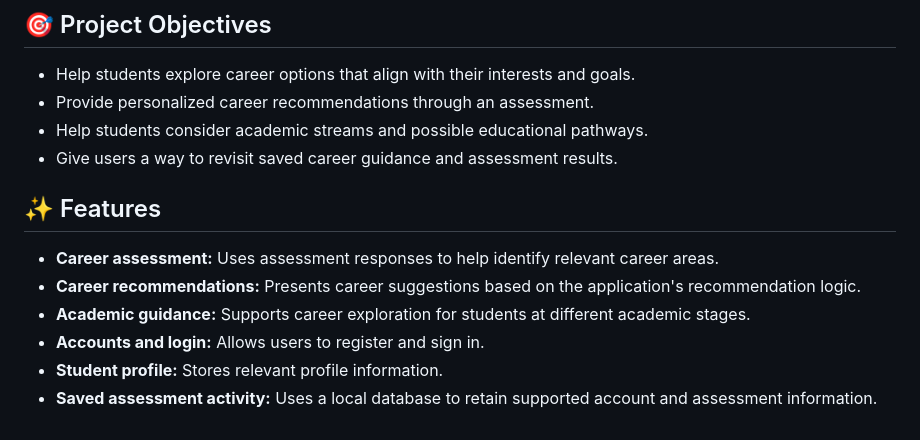
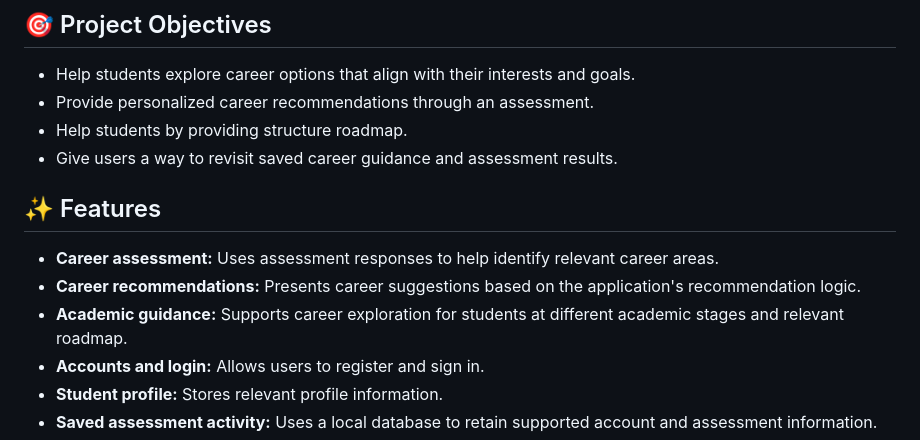
Before and after one commit to prachirane1711/Career-Compass, a Markdown page: README.md, the part around the change. Drawn GitHub-style.

```diff
--- a/README.md
+++ b/README.md
@@ -8,14 +8,14 @@ Career Compass is a career-guidance web application designed to help students ex
 
 - Help students explore career options that align with their interests and goals.
 - Provide personalized career recommendations through an assessment.
-- Help students consider academic streams and possible educational pathways.
+- Help students by providing structure roadmap.
 - Give users a way to revisit saved career guidance and assessment results.
 
 ## ✨ Features
 
 - **Career assessment:** Uses assessment responses to help identify relevant career areas.
 - **Career recommendations:** Presents career suggestions based on the application's recommendation logic.
-- **Academic guidance:** Supports career exploration for students at different academic stages.
+- **Academic guidance:** Supports career exploration for students at different academic stages and relevant roadmap.
 - **Accounts and login:** Allows users to register and sign in.
 - **Student profile:** Stores relevant profile information.
 - **Saved assessment activity:** Uses a local database to retain supported account and assessment information.
```
